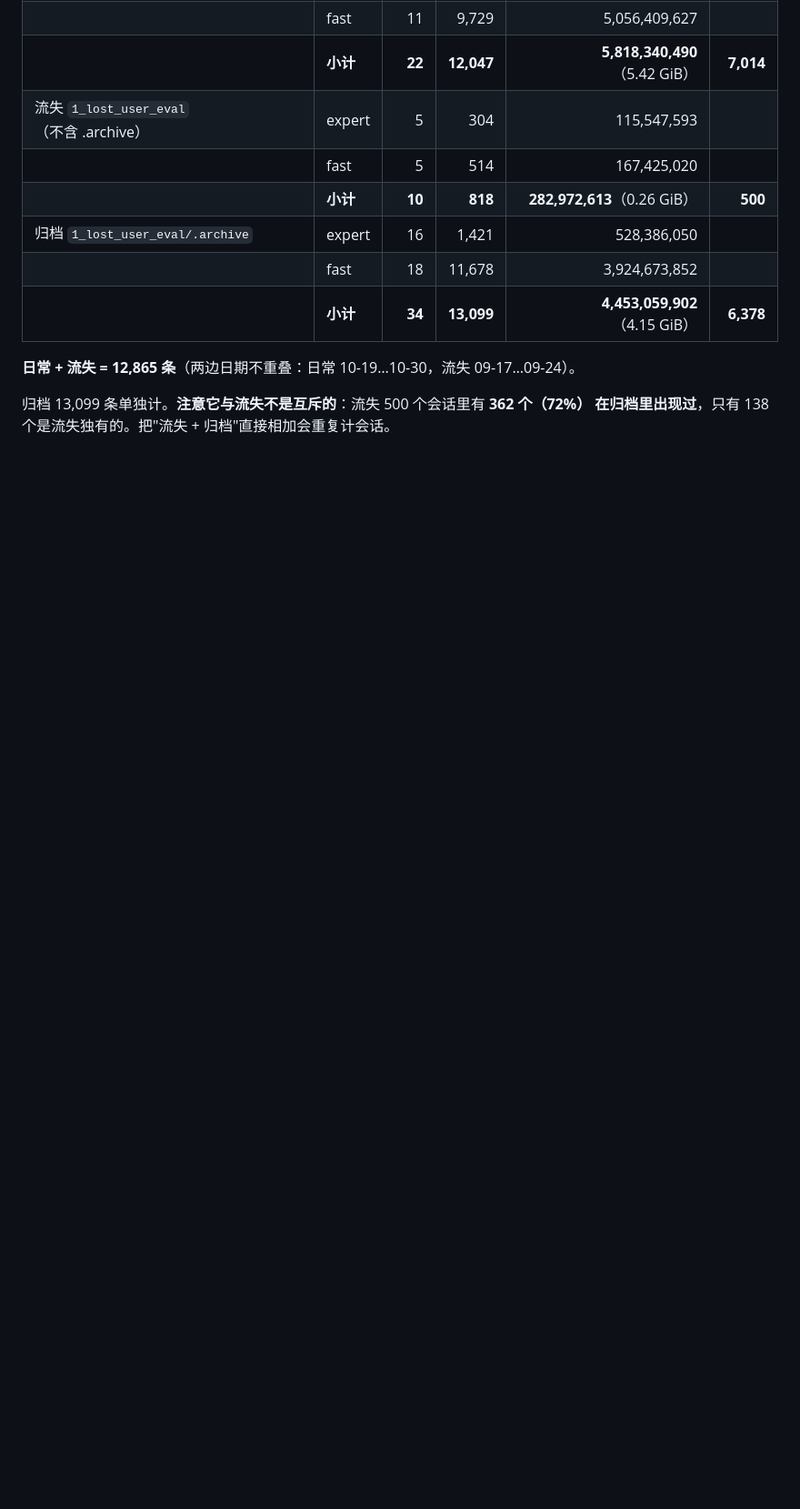
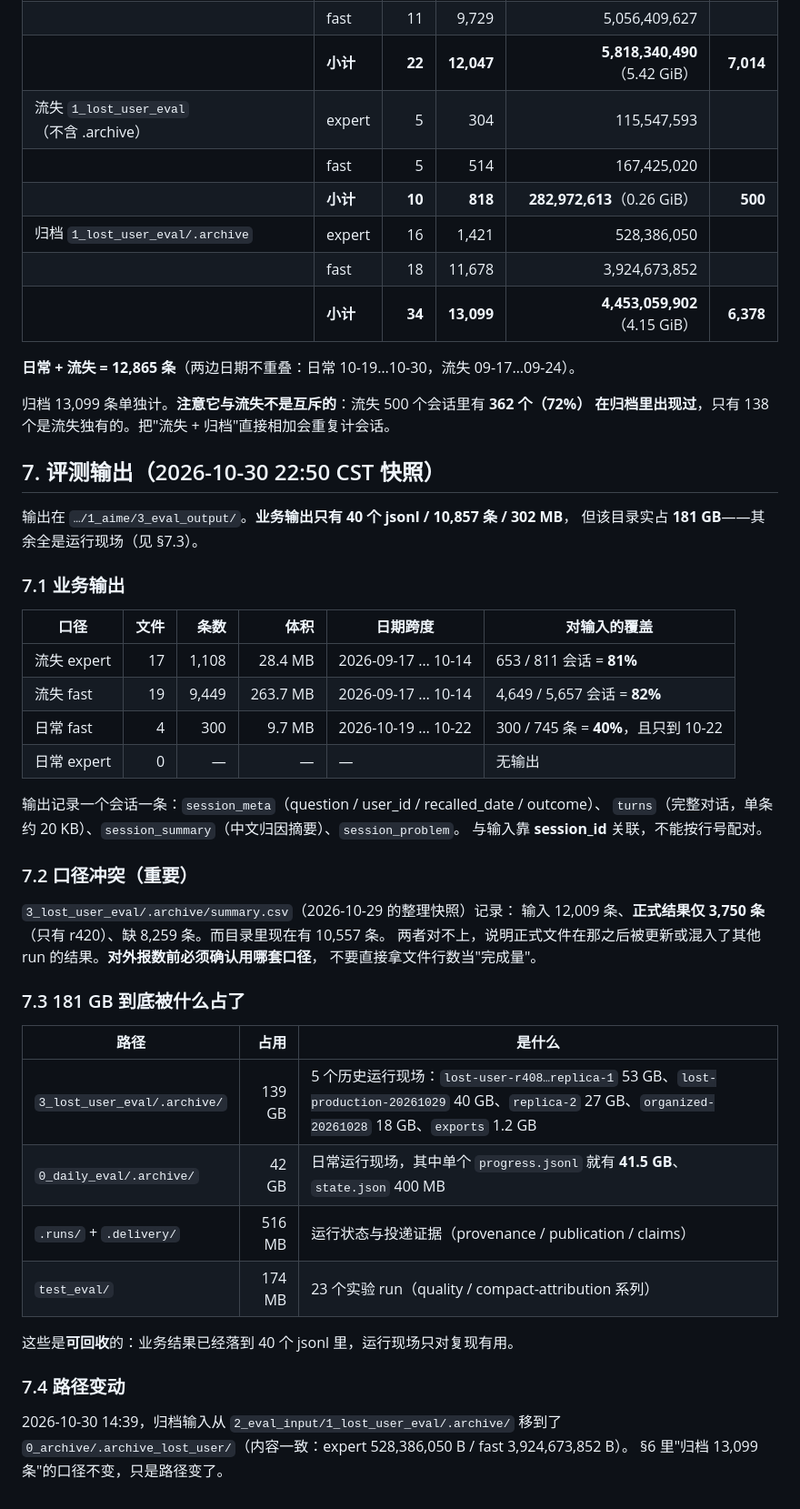
Before and after one commit to cmy-hhxx/dashboard_data, a Markdown page: docs/aime-data-inventory.md, the part around the change. Shown at 91% size. GitHub-like rendering; blank space fills up the shorter version.

```diff
--- a/docs/aime-data-inventory.md
+++ b/docs/aime-data-inventory.md
@@ -162,3 +162,45 @@ aime_input_20261030.tar.zst
 
 归档 13,099 条单独计。**注意它与流失不是互斥的**：流失 500 个会话里有 **362 个（72%）
 在归档里出现过**，只有 138 个是流失独有的。把"流失 + 归档"直接相加会重复计会话。
+
+## 7. 评测输出（2026-10-30 22:50 CST 快照）
+
+输出在 `…/1_aime/3_eval_output/`。**业务输出只有 40 个 jsonl / 10,857 条 / 302 MB**，
+但该目录实占 **181 GB**——其余全是运行现场（见 §7.3）。
+
+### 7.1 业务输出
+
+| 口径 | 文件 | 条数 | 体积 | 日期跨度 | 对输入的覆盖 |
+|---|---:|---:|---:|---|---|
+| 流失 expert | 17 | 1,108 | 28.4 MB | 2026-09-17 … 10-14 | 653 / 811 会话 = **81%** |
+| 流失 fast | 19 | 9,449 | 263.7 MB | 2026-09-17 … 10-14 | 4,649 / 5,657 会话 = **82%** |
+| 日常 fast | 4 | 300 | 9.7 MB | 2026-10-19 … 10-22 | 300 / 745 条 = **40%**，且只到 10-22 |
+| 日常 expert | 0 | — | — | — | 无输出 |
+
+输出记录一个会话一条：`session_meta`（question / user_id / recalled_date / outcome）、
+`turns`（完整对话，单条约 20 KB）、`session_summary`（中文归因摘要）、`session_problem`。
+与输入靠 **session_id** 关联，不能按行号配对。
+
+### 7.2 口径冲突（重要）
+
+`3_lost_user_eval/.archive/summary.csv`（2026-10-29 的整理快照）记录：
+输入 12,009 条、**正式结果仅 3,750 条**（只有 r420）、缺 8,259 条。而目录里现在有 10,557 条。
+两者对不上，说明正式文件在那之后被更新或混入了其他 run 的结果。**对外报数前必须确认用哪套口径**，
+不要直接拿文件行数当"完成量"。
+
+### 7.3 181 GB 到底被什么占了
+
+| 路径 | 占用 | 是什么 |
+|---|---:|---|
+| `3_lost_user_eval/.archive/` | 139 GB | 5 个历史运行现场：`lost-user-r408…replica-1` 53 GB、`lost-production-20261029` 40 GB、`replica-2` 27 GB、`organized-20261028` 18 GB、`exports` 1.2 GB |
+| `0_daily_eval/.archive/` | 42 GB | 日常运行现场，其中单个 `progress.jsonl` 就有 **41.5 GB**、`state.json` 400 MB |
+| `.runs/` + `.delivery/` | 516 MB | 运行状态与投递证据（provenance / publication / claims） |
+| `test_eval/` | 174 MB | 23 个实验 run（quality / compact-attribution 系列） |
+
+这些是**可回收**的：业务结果已经落到 40 个 jsonl 里，运行现场只对复现有用。
+
+### 7.4 路径变动
+
+2026-10-30 14:39，归档输入从 `2_eval_input/1_lost_user_eval/.archive/` 移到了
+`0_archive/.archive_lost_user/`（内容一致：expert 528,386,050 B / fast 3,924,673,852 B）。
+§6 里"归档 13,099 条"的口径不变，只是路径变了。
```
Also changed, not shown: README.md (+20 -7 lines), docs/dashboard.png (added), 16 other files.
